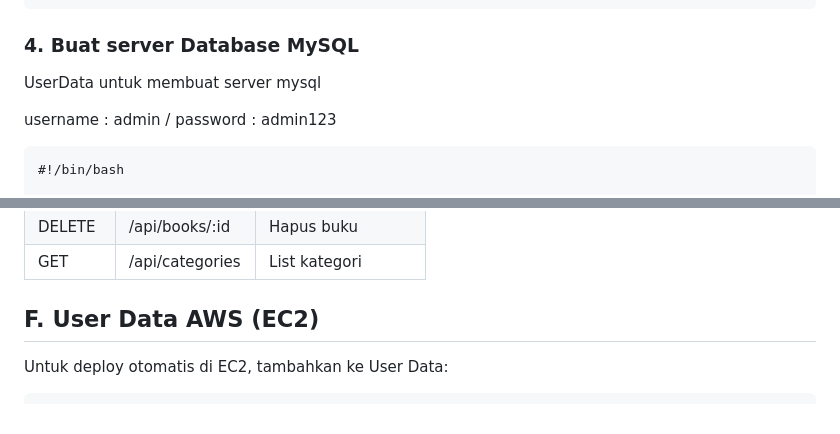
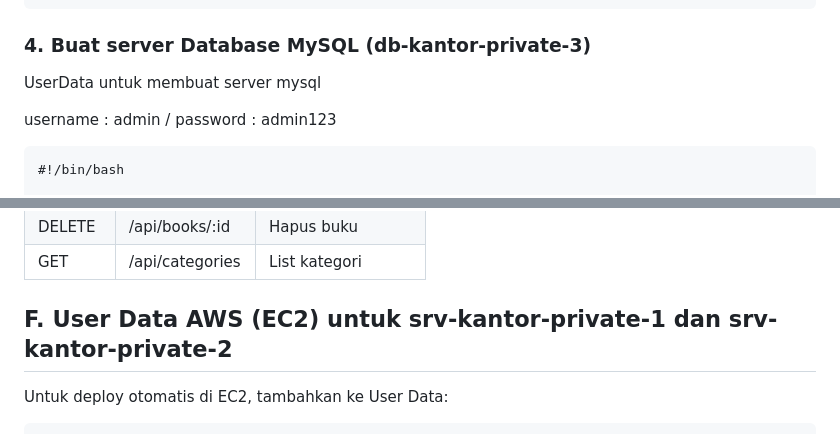
Before and after one commit to Aseppclwk/nginx-mysql, a Markdown page: README.md, 2 parts joined by grey strips. GitHub-like rendering.

````diff
--- a/README.md
+++ b/README.md
@@ -106,7 +106,7 @@ AWS_SECRET_ACCESS_KEY=your-secret-key
 S3_BUCKET=your-bucket-name
 ```
 
-### 4. Buat server Database MySQL
+### 4. Buat server Database MySQL (db-kantor-private-3)
 
 UserData untuk membuat server mysql
 
@@ -195,7 +195,7 @@ Buka browser: `http://localhost:3000`
 | DELETE | /api/books/:id | Hapus buku |
 | GET | /api/categories | List kategori |
 
-## F. User Data AWS (EC2)
+## F. User Data AWS (EC2) untuk srv-kantor-private-1 dan srv-kantor-private-2
 
 Untuk deploy otomatis di EC2, tambahkan ke User Data:
 
````
